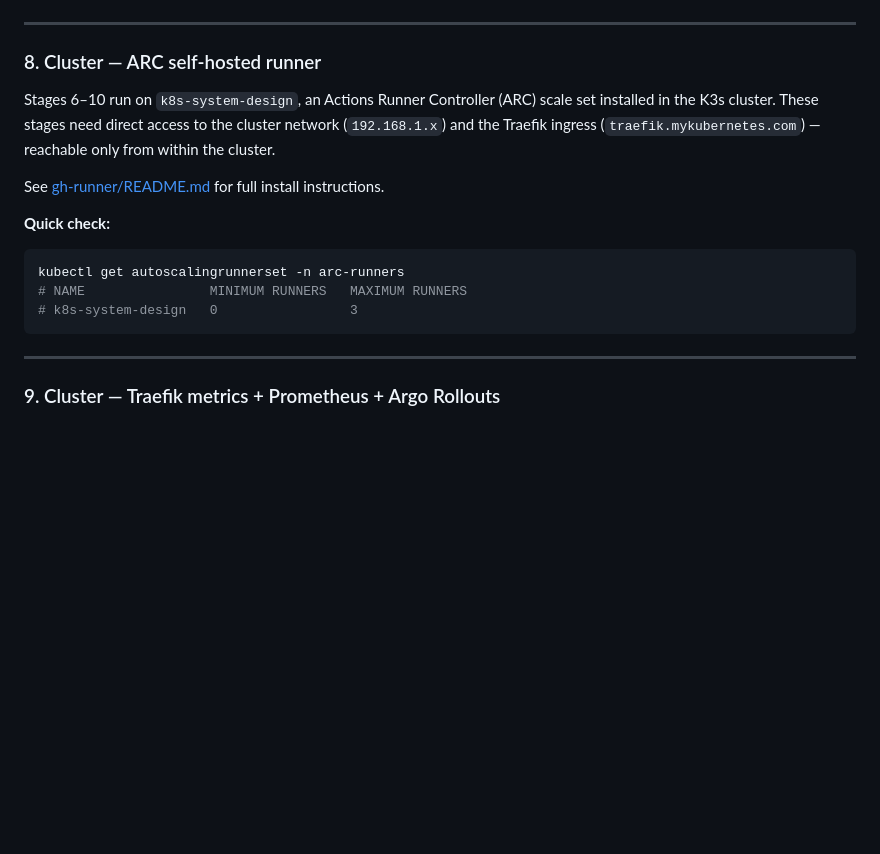
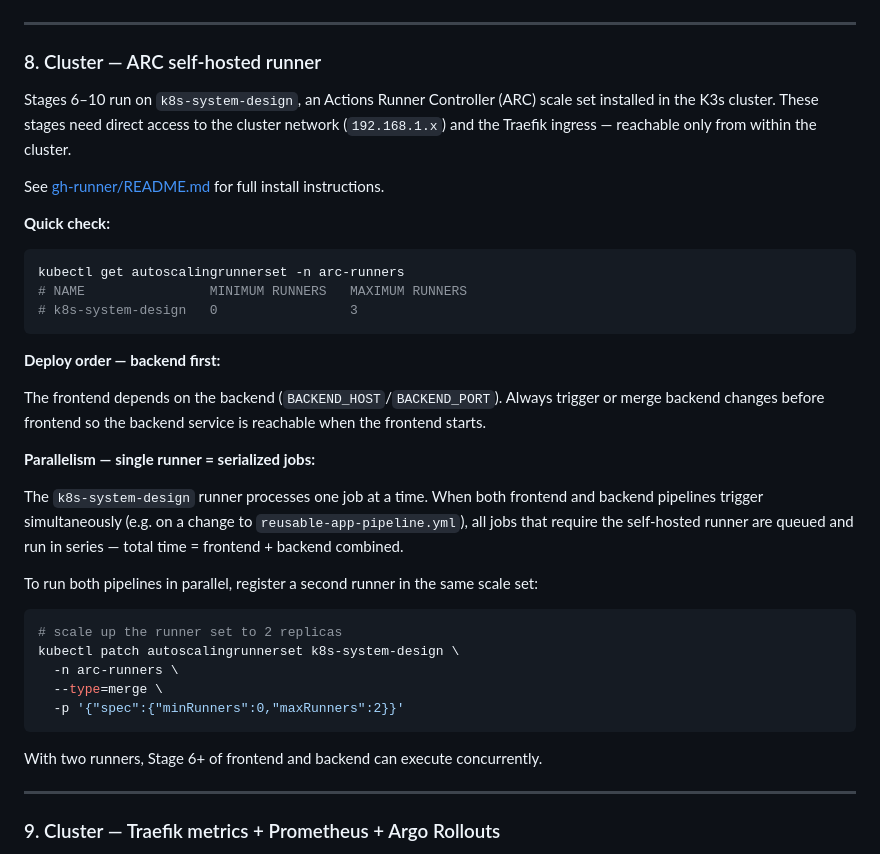
Before and after one commit to tbernacchi/k8s-devsecops-pipeline, a Markdown page: README.md, the part around the change. Rendered like a GitHub page; blank space fills up the shorter version.

Commit message:
docs: add runner parallelism note and backend-first deploy order [skip ci]

````diff
--- a/README.md
+++ b/README.md
@@ -267,7 +267,7 @@ but is only allowed 'security-events: none'.
 
 ### 8. Cluster — ARC self-hosted runner
 
-Stages 6–10 run on `k8s-system-design`, an Actions Runner Controller (ARC) scale set installed in the K3s cluster. These stages need direct access to the cluster network (`192.168.1.x`) and the Traefik ingress (`traefik.mykubernetes.com`) — reachable only from within the cluster.
+Stages 6–10 run on `k8s-system-design`, an Actions Runner Controller (ARC) scale set installed in the K3s cluster. These stages need direct access to the cluster network (`192.168.1.x`) and the Traefik ingress — reachable only from within the cluster.
 
 See [gh-runner/README.md](gh-runner/README.md) for full install instructions.
 
@@ -277,6 +277,25 @@ kubectl get autoscalingrunnerset -n arc-runners
 # NAME                MINIMUM RUNNERS   MAXIMUM RUNNERS
 # k8s-system-design   0                 3
 ```
+
+**Deploy order — backend first:**
+
+The frontend depends on the backend (`BACKEND_HOST`/`BACKEND_PORT`). Always trigger or merge backend changes before frontend so the backend service is reachable when the frontend starts.
+
+**Parallelism — single runner = serialized jobs:**
+
+The `k8s-system-design` runner processes one job at a time. When both frontend and backend pipelines trigger simultaneously (e.g. on a change to `reusable-app-pipeline.yml`), all jobs that require the self-hosted runner are queued and run in series — total time = frontend + backend combined.
+
+To run both pipelines in parallel, register a second runner in the same scale set:
+```bash
+# scale up the runner set to 2 replicas
+kubectl patch autoscalingrunnerset k8s-system-design \
+  -n arc-runners \
+  --type=merge \
+  -p '{"spec":{"minRunners":0,"maxRunners":2}}'
+```
+
+With two runners, Stage 6+ of frontend and backend can execute concurrently.
 
 ---
 
````
